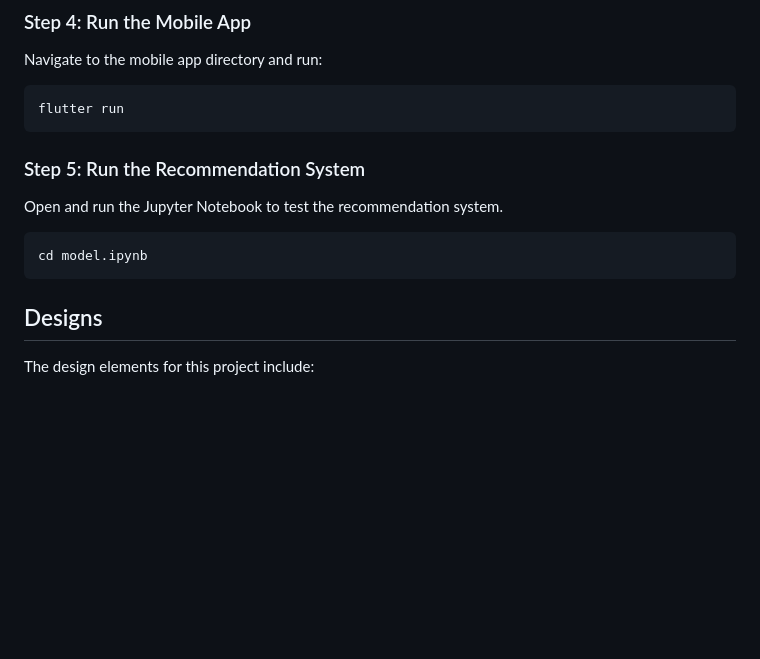
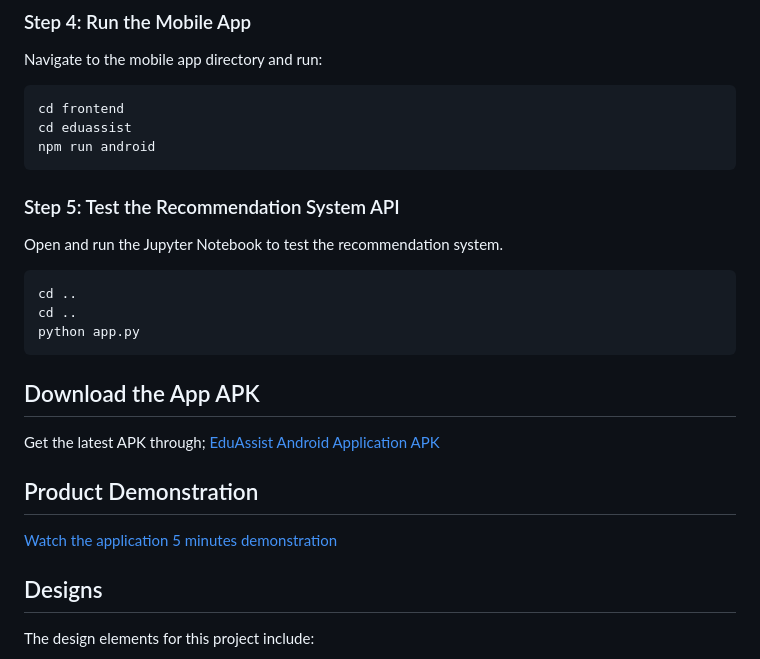
Before and after one commit to ZigaLarissa/EduAssist, a Markdown page: README.md, the part around the change. Drawn GitHub-style; blank space fills up the shorter version.

````diff
--- a/README.md
+++ b/README.md
@@ -44,14 +44,25 @@ pip install -r requirements.txt
 ### Step 4: Run the Mobile App
 Navigate to the mobile app directory and run:
 ```bash
-flutter run
+cd frontend
+cd eduassist
+npm run android
 ```
 
-### Step 5: Run the Recommendation System
+### Step 5: Test the Recommendation System API
 Open and run the Jupyter Notebook to test the recommendation system.
 ```bash
-cd model.ipynb
+cd ..
+cd ..
+python app.py
 ```
+
+## Download the App APK
+Get the latest APK through;
+[EduAssist Android Application APK](https://expo.dev/accounts/larissa_ziga/projects/eduassist/builds/c331cf10-323e-498b-afaf-7e206d0506b3)
+
+## Product Demonstration
+[Watch the application 5 minutes demonstration](https://www.loom.com/share/cba2565100a445c49c7ab5c326f01d36?sid=2f1ba35b-0107-4a2e-9b35-f7d3d7245ed1)
 
 ## Designs
 The design elements for this project include:
````
